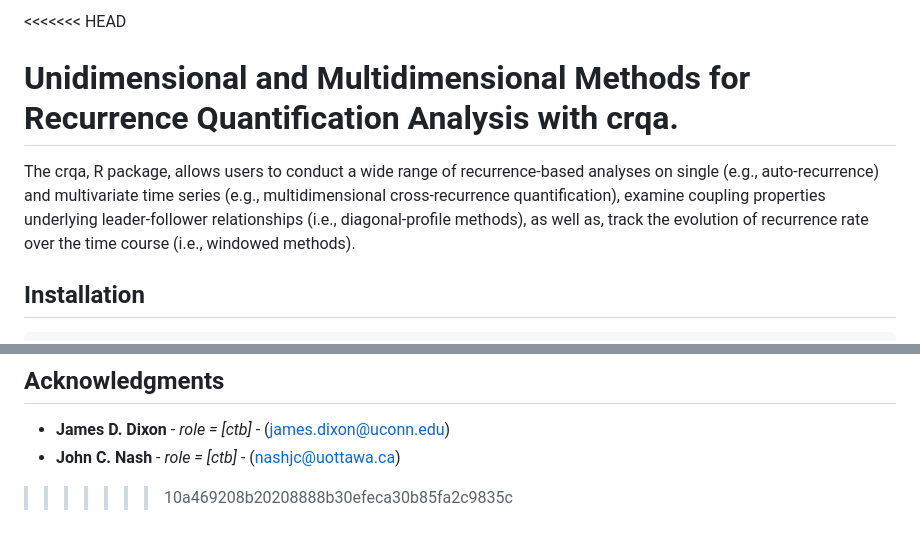
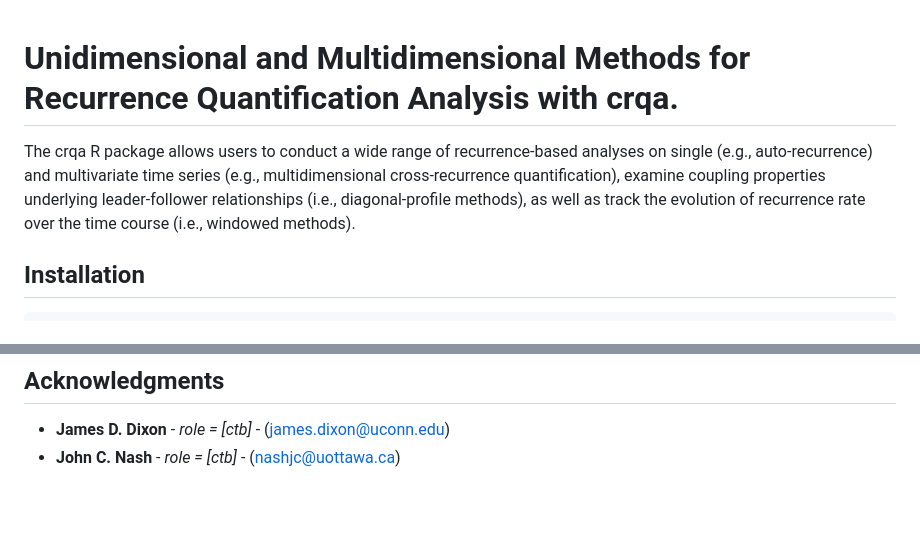
Before and after one commit to morenococo/crqa, a Markdown page: README.md, 2 parts joined by grey strips. Rendered like a GitHub page; blank space fills up the shorter version.

Commit message:
Clean up conflict messages on README

```diff
--- a/README.md
+++ b/README.md
@@ -1,7 +1,6 @@
-<<<<<<< HEAD
 # Unidimensional and Multidimensional Methods for Recurrence Quantification Analysis with crqa.
 
-The crqa, R package, allows users to conduct a wide range of recurrence-based analyses on single (e.g., auto-recurrence) and multivariate time series (e.g., multidimensional cross-recurrence quantification), examine coupling properties underlying leader-follower relationships (i.e., diagonal-profile methods), as well as, track the evolution of recurrence rate over the time course (i.e., windowed methods).
+The crqa R package allows users to conduct a wide range of recurrence-based analyses on single (e.g., auto-recurrence) and multivariate time series (e.g., multidimensional cross-recurrence quantification), examine coupling properties underlying leader-follower relationships (i.e., diagonal-profile methods), as well as track the evolution of recurrence rate over the time course (i.e., windowed methods).
 
 ## Installation
 
@@ -262,4 +261,3 @@ We use [SemVer](http://semver.org/) for versioning. For the versions available,
 
 * **James D. Dixon** - *role = [ctb]* - (james.dixon@uconn.edu)
 * **John  C. Nash** - *role = [ctb]* -  (nashjc@uottawa.ca)
->>>>>>> 10a469208b20208888b30efeca30b85fa2c9835c
```
